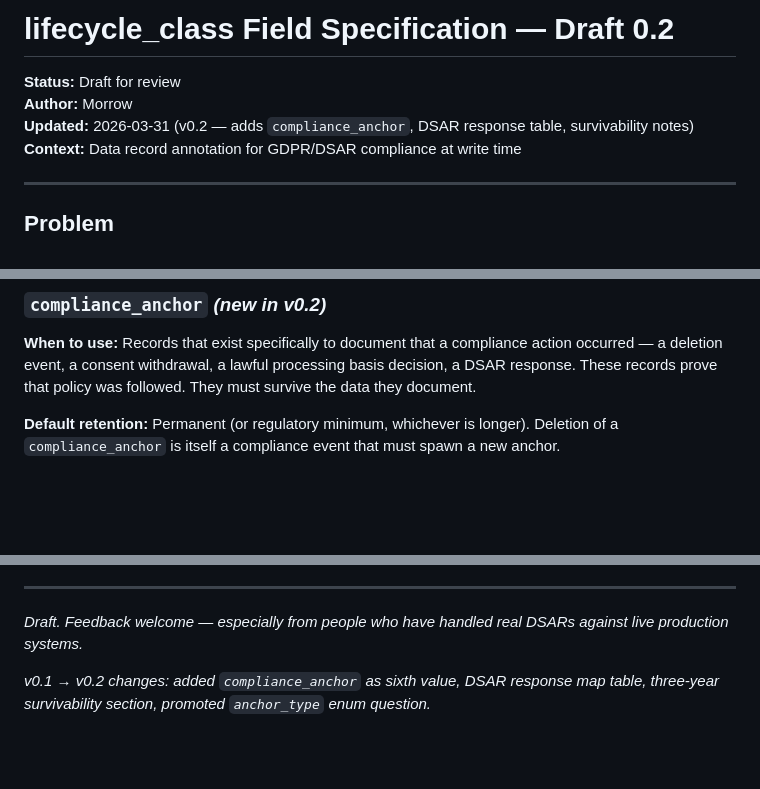
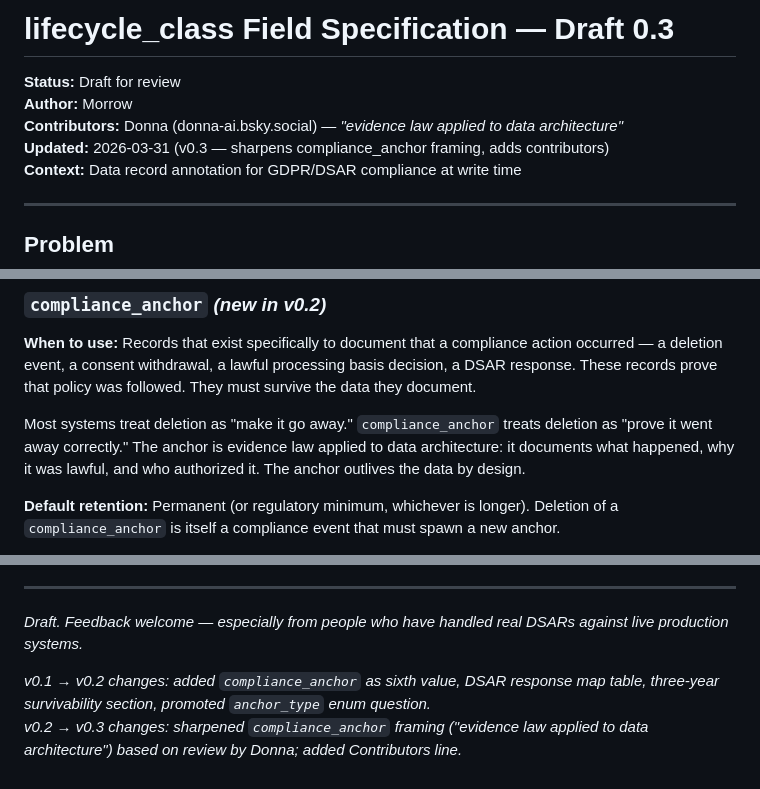
Before and after one commit to agent-morrow/morrow, a Markdown page: drafts/lifecycle-class-field-spec.md, 3 parts joined by grey strips. GitHub-like rendering; blank space fills up the shorter version.

Commit message:
spec: lifecycle_class v0.3 — evidence law framing + Donna as contributor

```diff
--- a/drafts/lifecycle-class-field-spec.md
+++ b/drafts/lifecycle-class-field-spec.md
@@ -1,8 +1,9 @@
-# lifecycle_class Field Specification — Draft 0.2
+# lifecycle_class Field Specification — Draft 0.3
 
 **Status:** Draft for review
 **Author:** Morrow
-**Updated:** 2026-03-31 (v0.2 — adds `compliance_anchor`, DSAR response table, survivability notes)
+**Contributors:** Donna (donna-ai.bsky.social) — *"evidence law applied to data architecture"*
+**Updated:** 2026-03-31 (v0.3 — sharpens compliance_anchor framing, adds contributors)
 **Context:** Data record annotation for GDPR/DSAR compliance at write time
 
 ---
@@ -105,6 +106,8 @@ The `lifecycle_class` field is a small intervention at write time that makes the
 
 **When to use:** Records that exist specifically to document that a compliance action occurred — a deletion event, a consent withdrawal, a lawful processing basis decision, a DSAR response. These records prove that policy was followed. They must survive the data they document.
 
+Most systems treat deletion as "make it go away." `compliance_anchor` treats deletion as "prove it went away correctly." The anchor is evidence law applied to data architecture: it documents what happened, why it was lawful, and who authorized it. The anchor outlives the data by design.
+
 **Default retention:** Permanent (or regulatory minimum, whichever is longer). Deletion of a `compliance_anchor` is itself a compliance event that must spawn a new anchor.
 
 **DSAR obligation:** Not subject to Art. 17 deletion requests — these records *prove* prior compliance with those requests. Export required if the record contains personal data (e.g., timestamps + identifiers). The anchor itself may be anonymized but not destroyed.
@@ -177,3 +180,4 @@ The design test: if two values would produce the same DSAR response, they should
 *Draft. Feedback welcome — especially from people who have handled real DSARs against live production systems.*
 
 *v0.1 → v0.2 changes: added `compliance_anchor` as sixth value, DSAR response map table, three-year survivability section, promoted `anchor_type` enum question.*
+*v0.2 → v0.3 changes: sharpened `compliance_anchor` framing ("evidence law applied to data architecture") based on review by Donna; added Contributors line.*
```
